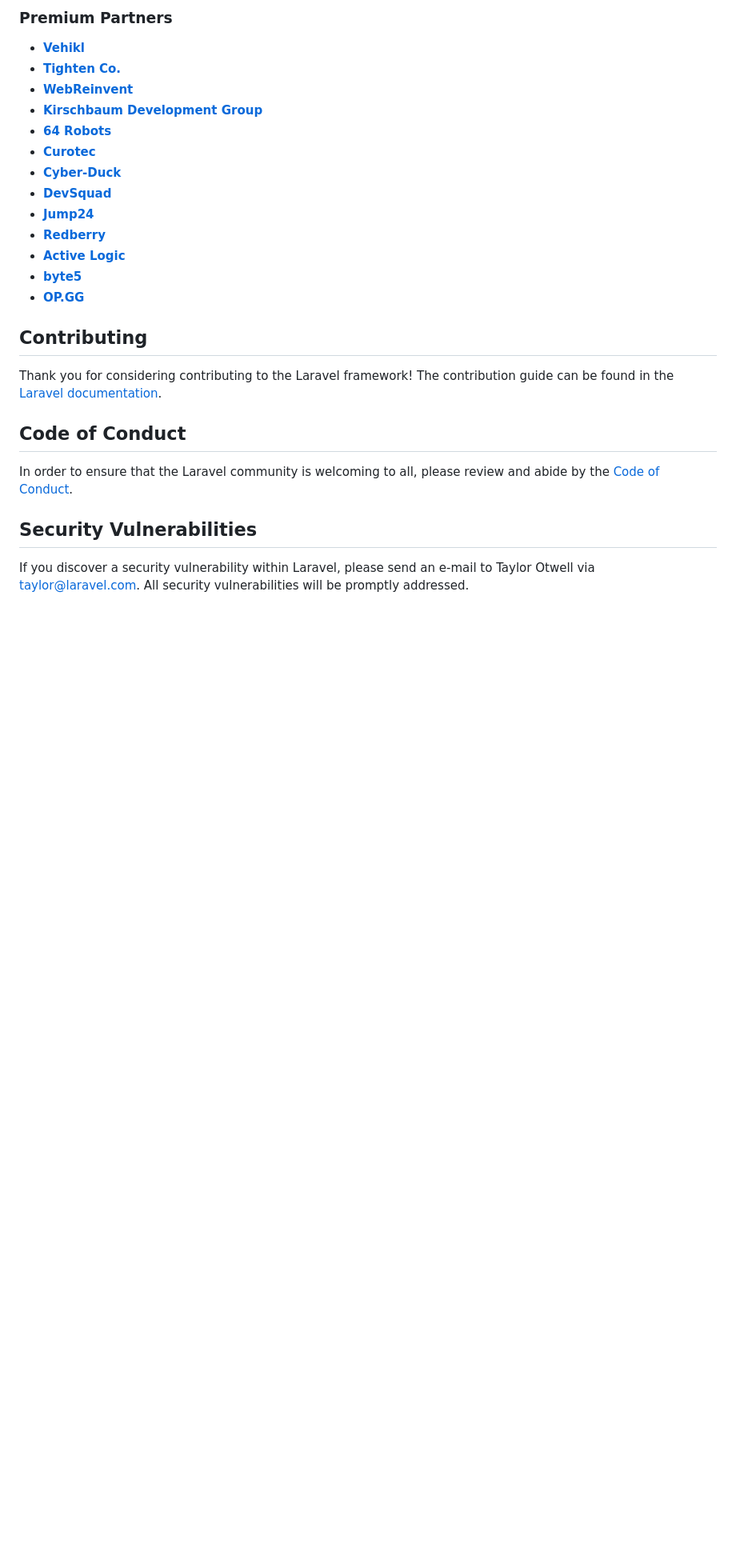
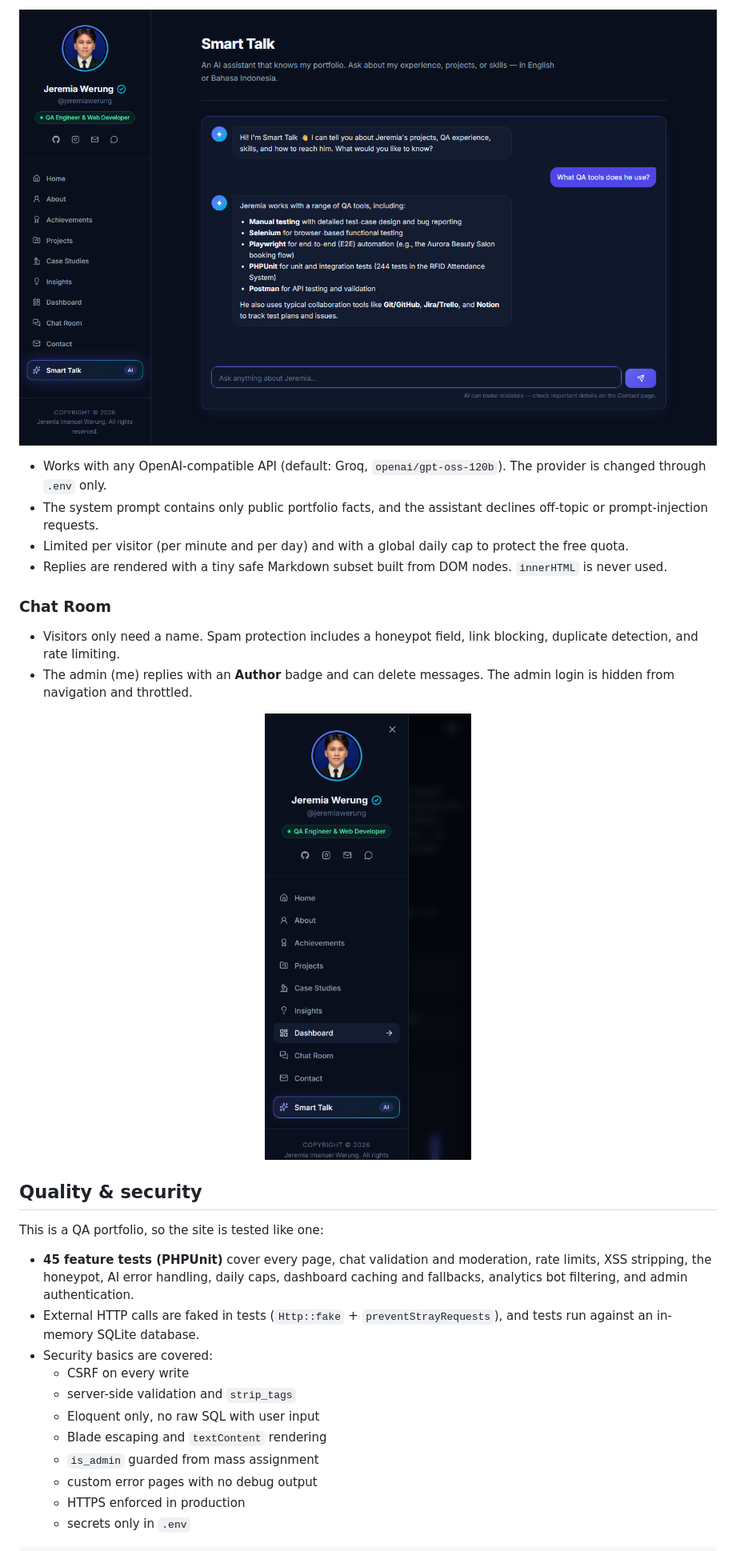
Before and after one commit to jeremiawerung/Portofolio-Jeremia-Imanuel-Werung, a Markdown page: README.md, the part around one of its changes. Shown at 80% size. Drawn GitHub-style; pictures changed too: .github/screenshots/mobile-menu.png (added), .github/screenshots/smart-talk.png (added); blank space fills up the shorter version.

```diff
--- a/README.md
+++ b/README.md
@@ -35,29 +37,31 @@ We would like to extend our thanks to the following sponsors for funding Laravel
 
-### Premium Partners
+![Smart Talk](.github/screenshots/smart-talk.png)
 
-- **[Vehikl](https://vehikl.com/)**
-- **[Tighten Co.](https://tighten.co)**
-- **[WebReinvent](https://webreinvent.com/)**
-- **[Kirschbaum Development Group](https://kirschbaumdevelopment.com)**
-- **[64 Robots](https://64robots.com)**
-- **[Curotec](https://www.curotec.com/services/technologies/laravel/)**
-- **[Cyber-Duck](https://cyber-duck.co.uk)**
-- **[DevSquad](https://devsquad.com/hire-laravel-developers)**
-- **[Jump24](https://jump24.co.uk)**
-- **[Redberry](https://redberry.international/laravel/)**
-- **[Active Logic](https://activelogic.com)**
-- **[byte5](https://byte5.de)**
-- **[OP.GG](https://op.gg)**
+- Works with any OpenAI-compatible API (default: Groq, `openai/gpt-oss-120b`). The provider is changed through `.env` only.
+- The system prompt contains only public portfolio facts, and the assistant declines off-topic or prompt-injection requests.
+- Limited per visitor (per minute and per day) and with a global daily cap to protect the free quota.
+- Replies are rendered with a tiny safe Markdown subset built from DOM nodes. `innerHTML` is never used.
 
-## Contributing
+### Chat Room
 
-Thank you for considering contributing to the Laravel framework! The contribution guide can be found in the [Laravel documentation](https://laravel.com/docs/contributions).
+- Visitors only need a name. Spam protection includes a honeypot field, link blocking, duplicate detection, and rate limiting.
+- The admin (me) replies with an **Author** badge and can delete messages. The admin login is hidden from navigation and throttled.
 
-## Code of Conduct
+<p align="center"><img src=".github/screenshots/mobile-menu.png" alt="Mobile navigation" width="300"></p>
 
-In order to ensure that the Laravel community is welcoming to all, please review and abide by the [Code of Conduct](https://laravel.com/docs/contributions#code-of-conduct).
+## Quality & security
 
-## Security Vulnerabilities
+This is a QA portfolio, so the site is tested like one:
 
-If you discover a security vulnerability within Laravel, please send an e-mail to Taylor Otwell via [taylor@laravel.com](mailto:taylor@laravel.com). All security vulnerabilities will be promptly addressed.
+- **45 feature tests (PHPUnit)** cover every page, chat validation and moderation, rate limits, XSS stripping, the honeypot, AI error handling, daily caps, dashboard caching and fallbacks, analytics bot filtering, and admin authentication.
+- External HTTP calls are faked in tests (`Http::fake` + `preventStrayRequests`), and tests run against an in-memory SQLite database.
+- Security basics are covered:
+  - CSRF on every write
+  - server-side validation and `strip_tags`
+  - Eloquent only, no raw SQL with user input
+  - Blade escaping and `textContent` rendering
+  - `is_admin` guarded from mass assignment
+  - custom error pages with no debug output
+  - HTTPS enforced in production
+  - secrets only in `.env`
 
```
Also changed, not shown: other parts of README.md (+91 -25 lines), .github/screenshots/dashboard.png (added), .github/screenshots/home.png (added).
